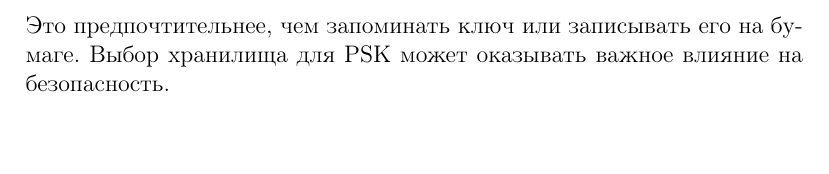
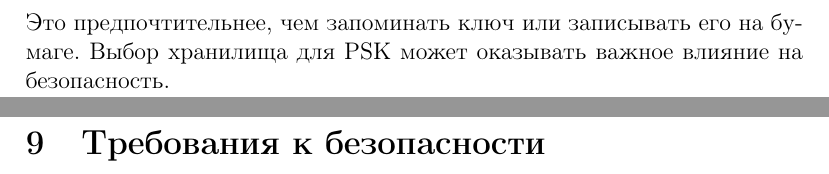
Before and after one commit to mariarti91/plc_G9903_022014, a LaTeX document (doc/rfc-4764/rfc4764.tex, which reads doc/rfc-4764/security_claims.tex): part of page 52 of 52 before the commit and two parts of pages 52 and 53 of 53 after it, the two joined at a grey line, cut so that both start at the same text. Compiled offline with pdfLaTeX.

Commit message:
EAP-PSK Security claims

```diff
--- /dev/null
+++ b/doc/rfc-4764/security_claims.tex
@@ -0,0 +1,2 @@
+\newpage
+\section{Требования к безопасности}
```
Also changed, not shown: doc/rfc-4764/rfc4764.tex (+1 -0 lines).
